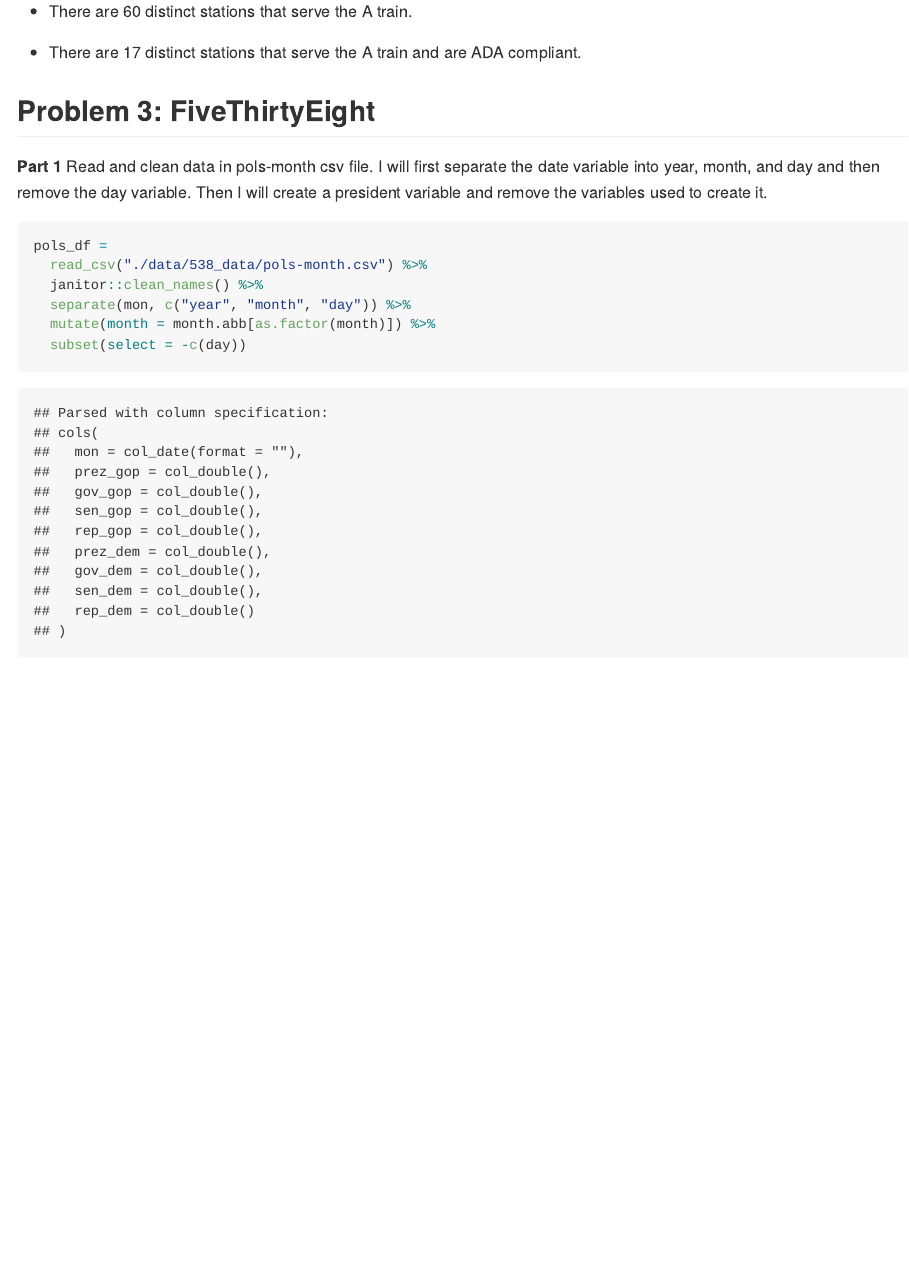
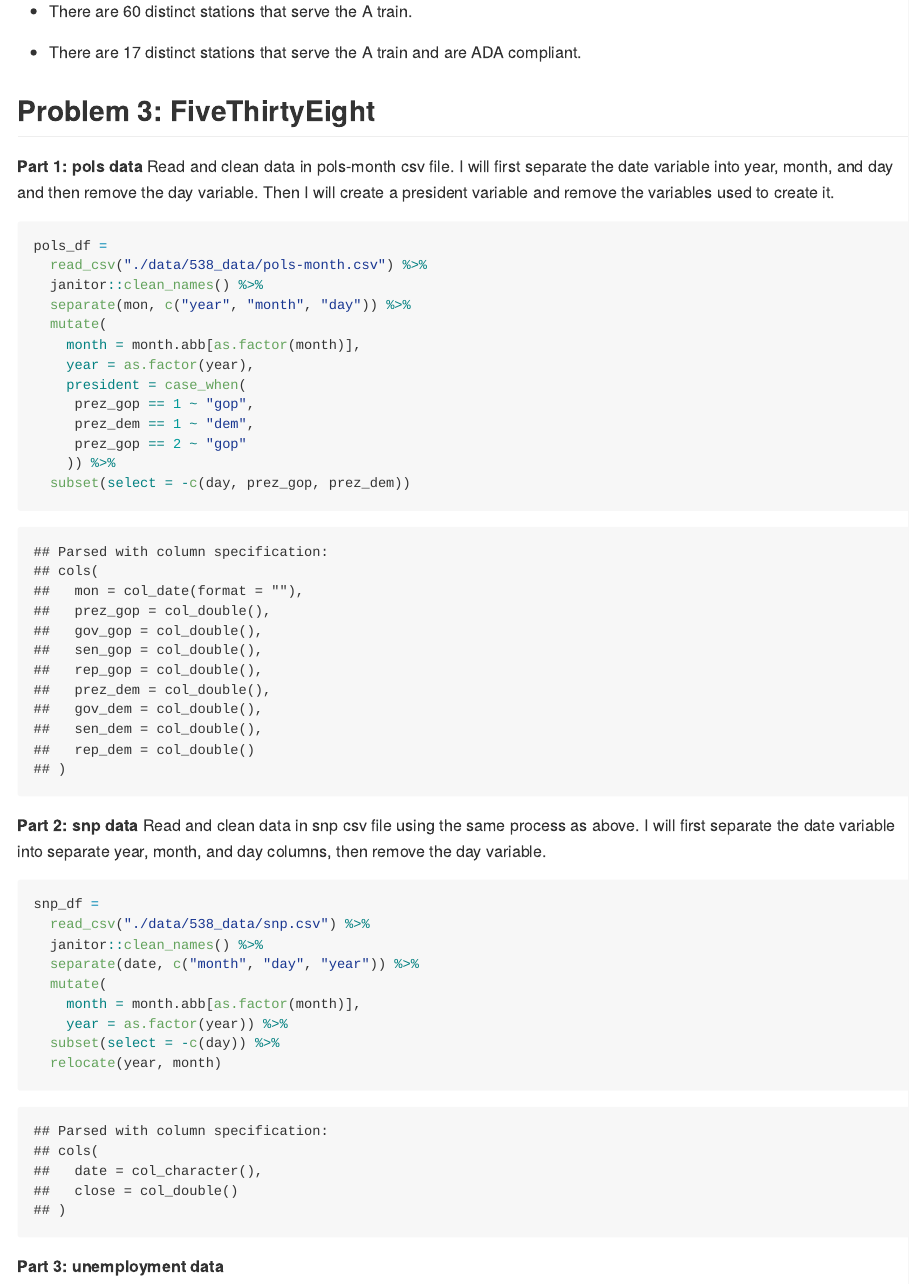
Before and after one commit to shelley-shen/p8105_hw2_ss5932, an R Markdown document (p8105_hw2_ss5932.Rmd): the page in a window 1100 px wide, from 3860 px down. The pictures show the output file p8105_hw2_ss5932.md that the author committed with the source, drawn offline in the style of GitHub.

Commit message:
created new president variable for pols data, read and cleaned snp data

````diff
--- a/p8105_hw2_ss5932.Rmd
+++ b/p8105_hw2_ss5932.Rmd
@@ -138,14 +138,38 @@ Find the number of distant stations, the number of ADA compliant stations, and t
 
 ## Problem 3: FiveThirtyEight
 
-**Part 1**
+**Part 1: pols data**
 Read and clean data in pols-month csv file. I will first separate the date variable into year, month, and day and then remove the day variable. Then I will create a president variable and remove the variables used to create it.
 
-```{r 538}
+```{r pols}
 pols_df =
   read_csv("./data/538_data/pols-month.csv") %>%
   janitor::clean_names() %>%
   separate(mon, c("year", "month", "day")) %>%
-  mutate(month = month.abb[as.factor(month)]) %>%
-  subset(select = -c(day))
+  mutate(
+    month = month.abb[as.factor(month)],
+    year = as.factor(year),
+    president = case_when(
+     prez_gop == 1 ~ "gop",
+     prez_dem == 1 ~ "dem",
+     prez_gop == 2 ~ "gop"
+    )) %>%
+  subset(select = -c(day, prez_gop, prez_dem))
 ```
+
+**Part 2: snp data**
+Read and clean data in snp csv file using the same process as above. I will first separate the date variable into separate year, month, and day columns, then remove the day variable.
+
+```{r snp}
+snp_df =
+  read_csv("./data/538_data/snp.csv") %>%
+  janitor::clean_names() %>%
+  separate(date, c("month", "day", "year")) %>%
+  mutate(
+    month = month.abb[as.factor(month)],
+    year = as.factor(year)) %>%
+  subset(select = -c(day)) %>%
+  relocate(year, month)
+```
+
+**Part 3: unemployment data**
````
Also changed, not shown: p8105_hw2_ss5932.md.
